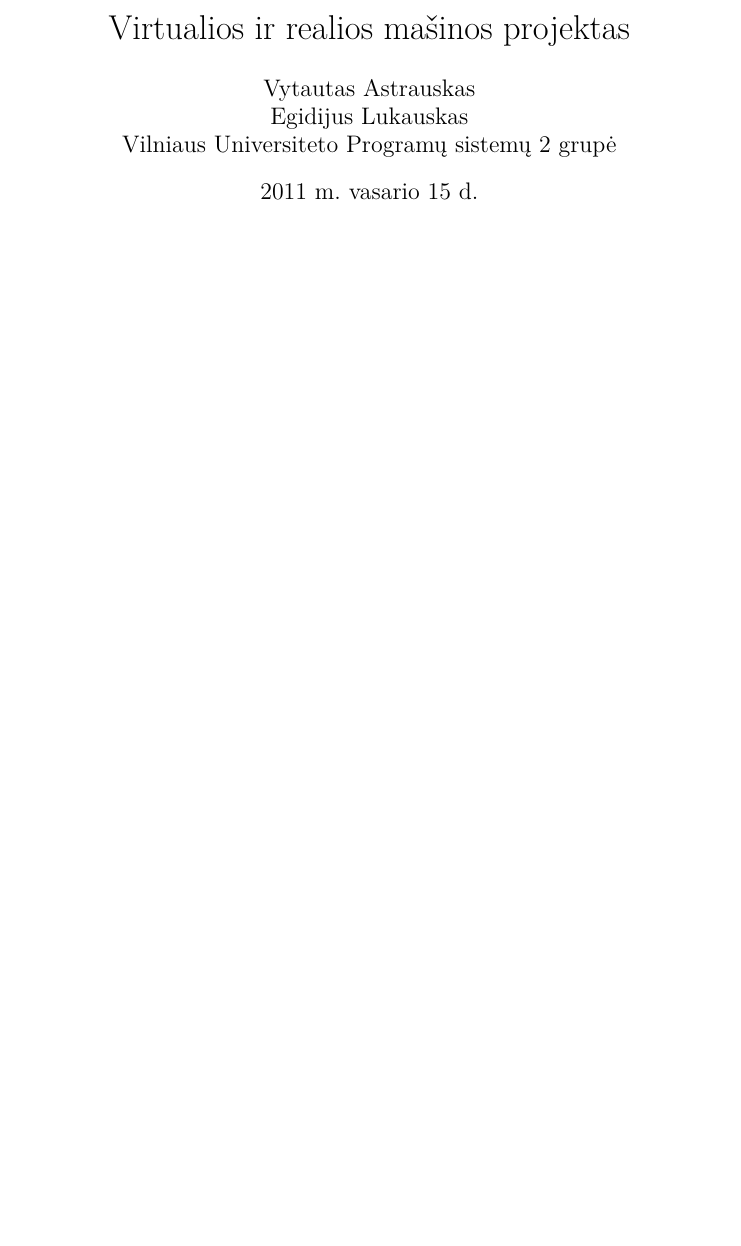
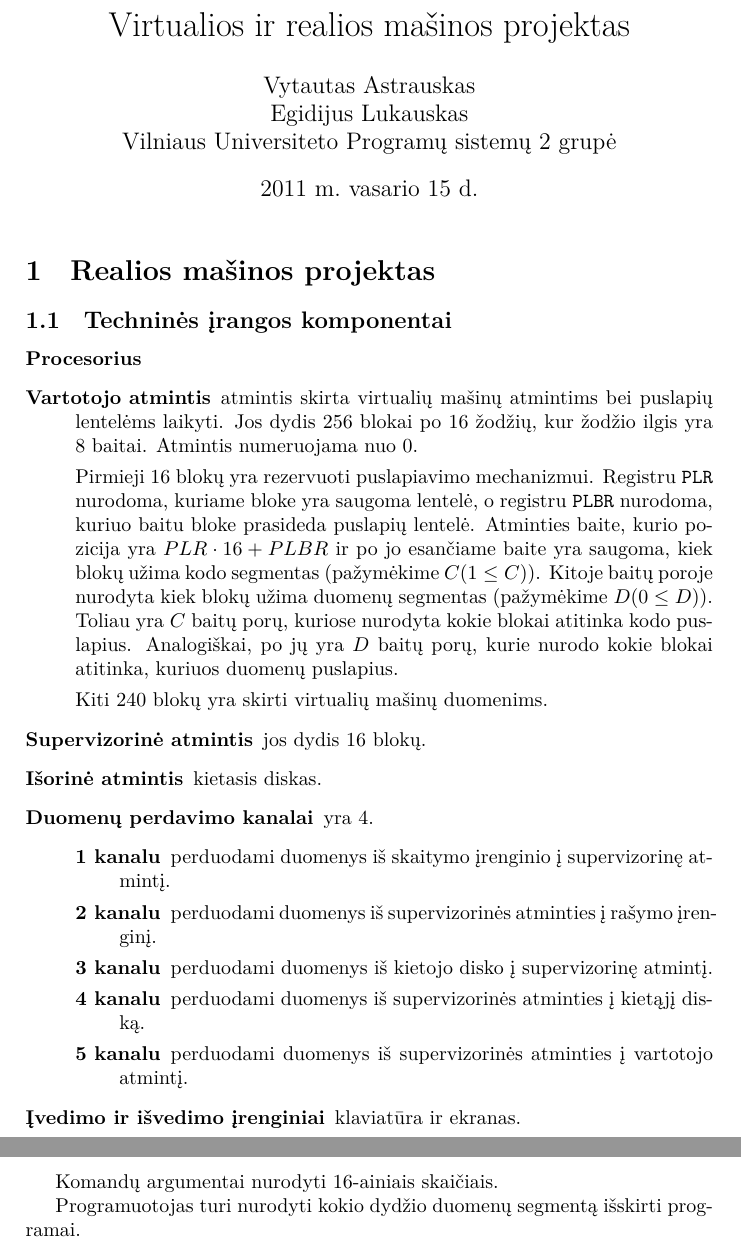
Before and after one commit to vakaras/OS, a LaTeX document (doc/Emulator/main.tex, which reads doc/Emulator/rm.tex): part of the page before the commit and two parts of pages 1 and 2 of 2 after it, the two joined at a grey line, cut so that both start at the same text, the shorter picture padded with empty space. Compiled offline with XeLaTeX.

Commit message:
Pradėtas rašyti realios mašinos modelis.

```diff
--- a/doc/Emulator/main.tex
+++ b/doc/Emulator/main.tex
@@ -12,4 +12,8 @@
 
 \maketitle
 
+\input{rm.tex}
+%\input{vm.tex}
+%\input{os.tex}
+
 \end{document}
--- /dev/null
+++ b/doc/Emulator/rm.tex
@@ -0,0 +1,44 @@
+\section{Realios mašinos projektas}
+
+\subsection{Techninės įrangos komponentai}
+
+\begin{description}
+  \item[Procesorius]
+  \item[Vartotojo atmintis] atmintis skirta virtualių mašinų atmintims bei
+    puslapių lentelėms laikyti. Jos dydis 256 blokai po 16 žodžių, kur
+    žodžio ilgis yra 8 baitai. Atmintis numeruojama nuo 0.
+
+    Pirmieji 16 blokų yra rezervuoti puslapiavimo mechanizmui. Registru
+    \verb|PLR| nurodoma, kuriame bloke yra saugoma lentelė, o registru
+    \verb|PLBR| nurodoma, kuriuo baitu bloke prasideda puslapių lentelė.
+    Atminties baite, kurio pozicija yra $PLR \cdot 16 + PLBR$ ir po jo
+    esančiame baite yra saugoma, kiek blokų užima kodo segmentas
+    (pažymėkime $C (1 \leq C)$). Kitoje baitų poroje nurodyta kiek blokų
+    užima duomenų segmentas (pažymėkime $D (0 \leq D)$). Toliau yra
+    $C$ baitų porų, kuriose nurodyta kokie blokai atitinka kodo puslapius.
+    Analogiškai, po jų yra $D$ baitų porų, kurie nurodo kokie blokai
+    atitinka, kuriuos duomenų puslapius.
+
+    Kiti 240 blokų yra skirti virtualių mašinų duomenims.
+  \item[Supervizorinė atmintis] jos dydis 16 blokų.
+  \item[Išorinė atmintis] kietasis diskas.
+  \item[Duomenų perdavimo kanalai] yra 4.
+    \begin{description}
+      \item[1 kanalu] perduodami duomenys iš skaitymo įrenginio į
+        supervizorinę atmintį.
+      \item[2 kanalu] perduodami duomenys iš supervizorinės atminties
+        į rašymo įrenginį.
+      \item[3 kanalu] perduodami duomenys iš kietojo disko į supervizorinę
+        atmintį.
+      \item[4 kanalu] perduodami duomenys iš supervizorinės atminties į
+        kietąjį diską.
+      \item[5 kanalu] perduodami duomenys iš supervizorinės atminties į
+        vartotojo atmintį.
+    \end{description}
+  \item[Įvedimo ir išvedimo įrenginiai] klaviatūra ir ekranas.
+\end{description}
+
+Komandų argumentai nurodyti 16-ainiais skaičiais.
+
+Programuotojas turi nurodyti kokio dydžio duomenų segmentą
+išskirti programai.
```
